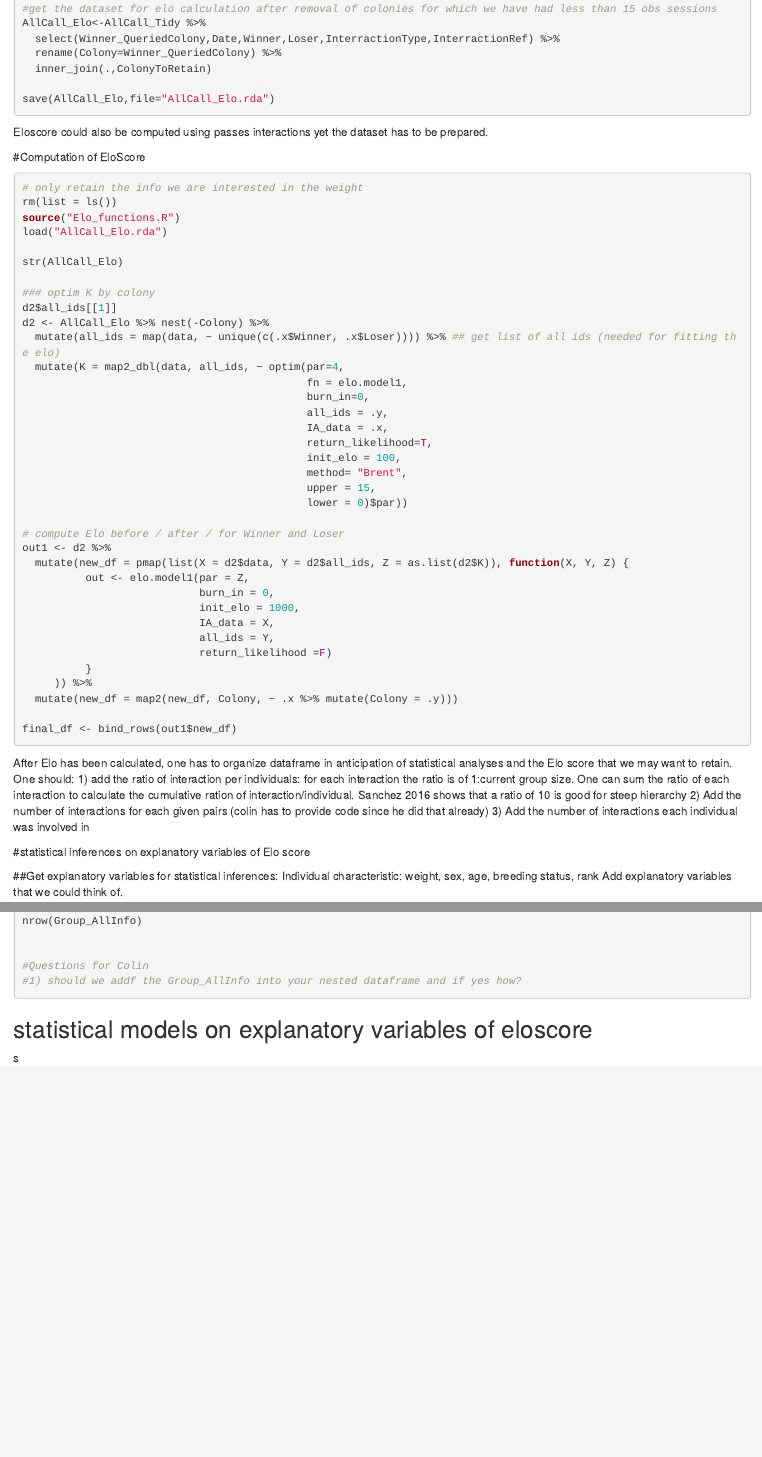
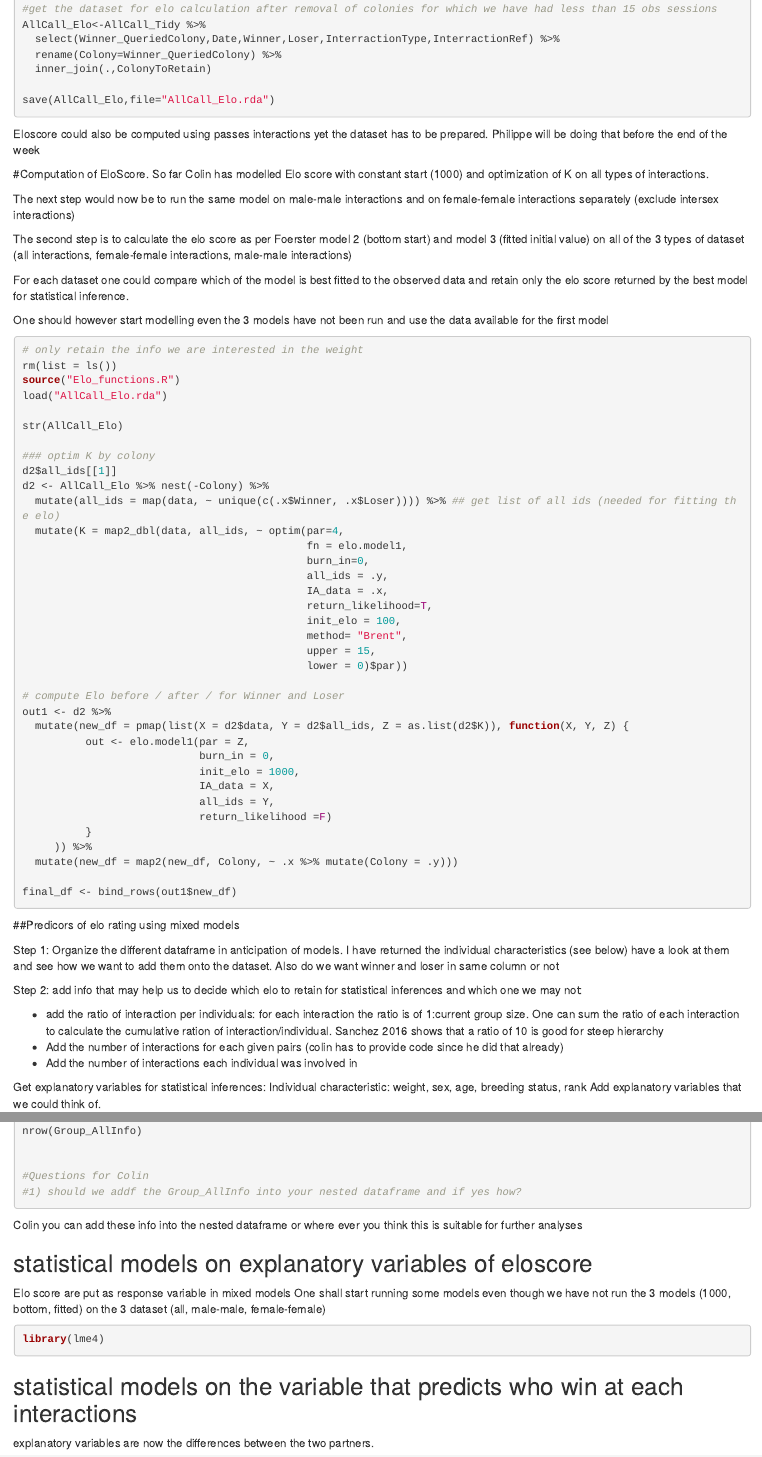
Before and after one commit to pv272/Dominance_DMR_Analyses, an R Markdown document (Elo_20181112.Rmd): the page in a window 1100 px wide, from 3680 px down before the commit and from 3720 px down after it, so that both start at the same text, and a second part further down, joined at a grey line. Rendered offline with R 4.5, knitr and Pandoc, with nearby package versions; the code chunks are not run, so their results and figures are left out.

Commit message:
A few editing for Colin

````diff
--- a/Elo_20181112.Rmd
+++ b/Elo_20181112.Rmd
@@ -228,13 +228,21 @@ save(AllCall_Elo,file="AllCall_Elo.rda")
 ```
 
 
-Eloscore could also be computed using passes interactions yet the dataset has to be prepared.
+Eloscore could also be computed using passes interactions yet the dataset has to be prepared. Philippe will be doing that before the end of the week
 
 
 
 
-#Computation of EloScore
+#Computation of EloScore.
+So far Colin has modelled Elo score with constant start (1000) and optimization of K on all types of interactions.
 
+The next step would now be to run the same model on male-male interactions and on female-female interactions separately (exclude intersex interactions)
+
+The second step is to calculate the elo score as per Foerster model 2 (bottom start) and model 3 (fitted initial value) on all of the 3 types of dataset (all interactions, female-female interactions, male-male interactions)
+
+For each dataset one could compare which of the model is best fitted to the observed data and retain only the elo score returned by the best model for statistical inference.
+
+One should however start modelling even the 3 models have not been run and use the data available for the first model
 ```{r individual characteristics}
 # only retain the info we are interested in the weight
 rm(list = ls())
@@ -274,16 +282,19 @@ out1 <- d2 %>%
 final_df <- bind_rows(out1$new_df)
 ```
 
-After Elo has been calculated, one has to organize dataframe in anticipation of statistical analyses and the Elo score that we may want to retain. One should:
-1) add the ratio of interaction per individuals: for each interaction the ratio is of 1:current group size. One can sum the ratio of each interaction to calculate the cumulative ration of interaction/individual. Sanchez 2016 shows that a ratio of 10 is good for steep hierarchy
-2) Add the number of interactions for each given pairs (colin has to provide code since he did that already)
-3) Add the number of interactions each individual was involved in
+
+##Predicors of elo rating using mixed models
+
+Step 1: Organize the different dataframe in anticipation of models. I have returned the individual characteristics (see below) have a look at them and see how we want to add them onto the dataset. Also do we want winner and loser in same column or not
+
+Step 2: add info that may help us to decide which elo to retain for statistical inferences and which one we may not:
+
+- add the ratio of interaction per individuals: for each interaction the ratio is of 1:current group size. One can sum the ratio of each interaction to calculate the cumulative ration of interaction/individual. Sanchez 2016 shows that a ratio of 10 is good for steep hierarchy
+- Add the number of interactions for each given pairs (colin has to provide code since he did that already)
+- Add the number of interactions each individual was involved in
 
 
-#statistical inferences on explanatory variables of Elo score
-
-
-##Get explanatory variables for statistical inferences:
+Get explanatory variables for statistical inferences:
 Individual characteristic: weight, sex, age, breeding status, rank
 Add explanatory variables that we could think of.
 ```{r}
@@ -339,14 +350,17 @@ nrow(Group_AllInfo)
 
 ```
 
-
+Colin you can add these info into the nested dataframe or where ever you think this is suitable for further analyses
 
 ## statistical models on explanatory variables of eloscore
+Elo score are put as response variable in mixed models
+One shall start running some models even though we have not run the 3 models (1000, bottom, fitted) on the 3 dataset (all, male-male, female-female)
 ```{r}
+library(lme4)
+
 
 ```
 
 
-
-
-s
+## statistical models on the variable that predicts who win at each interactions
+explanatory variables are now the differences between the two partners.
````
Also changed, not shown: Elo_20181112.Rmd (6 more changed lines).
